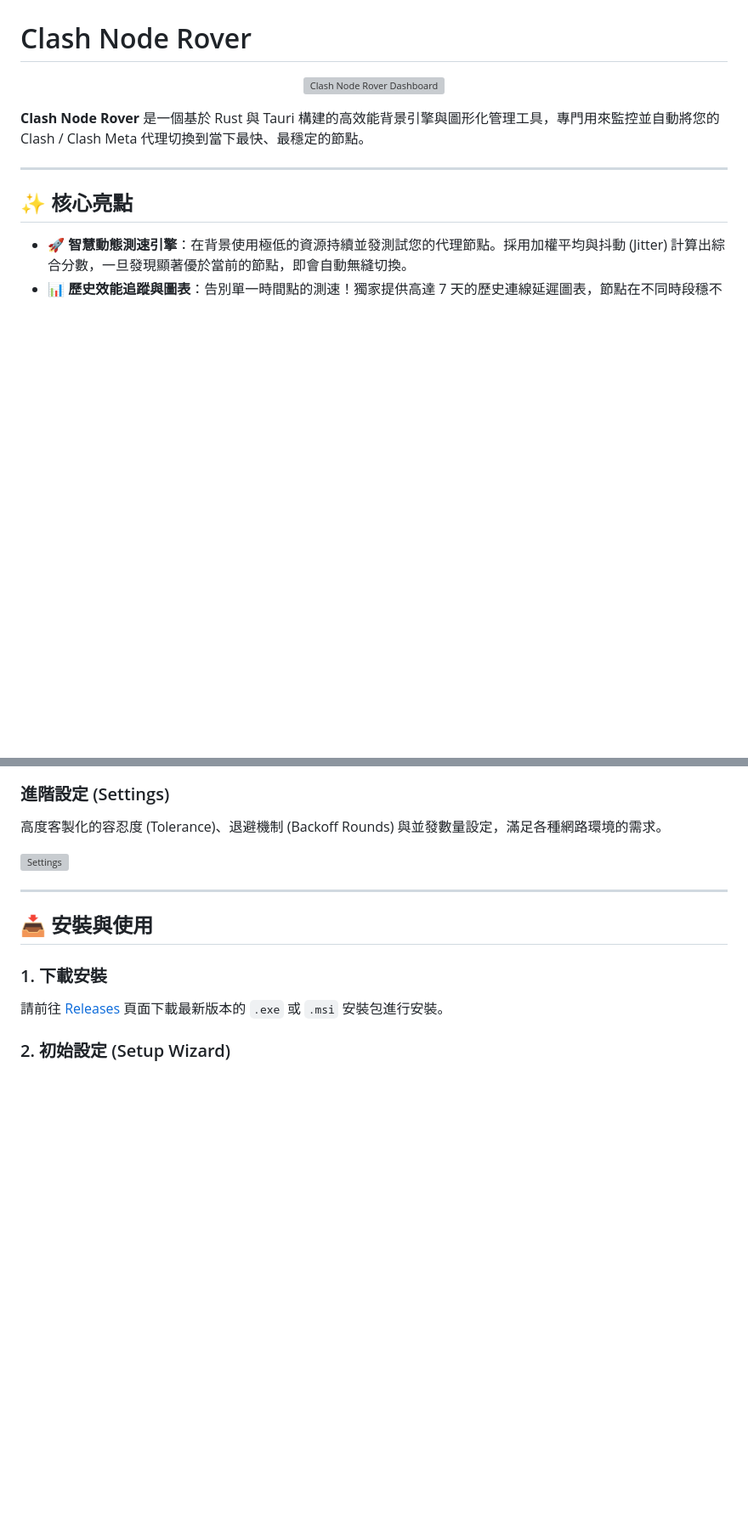
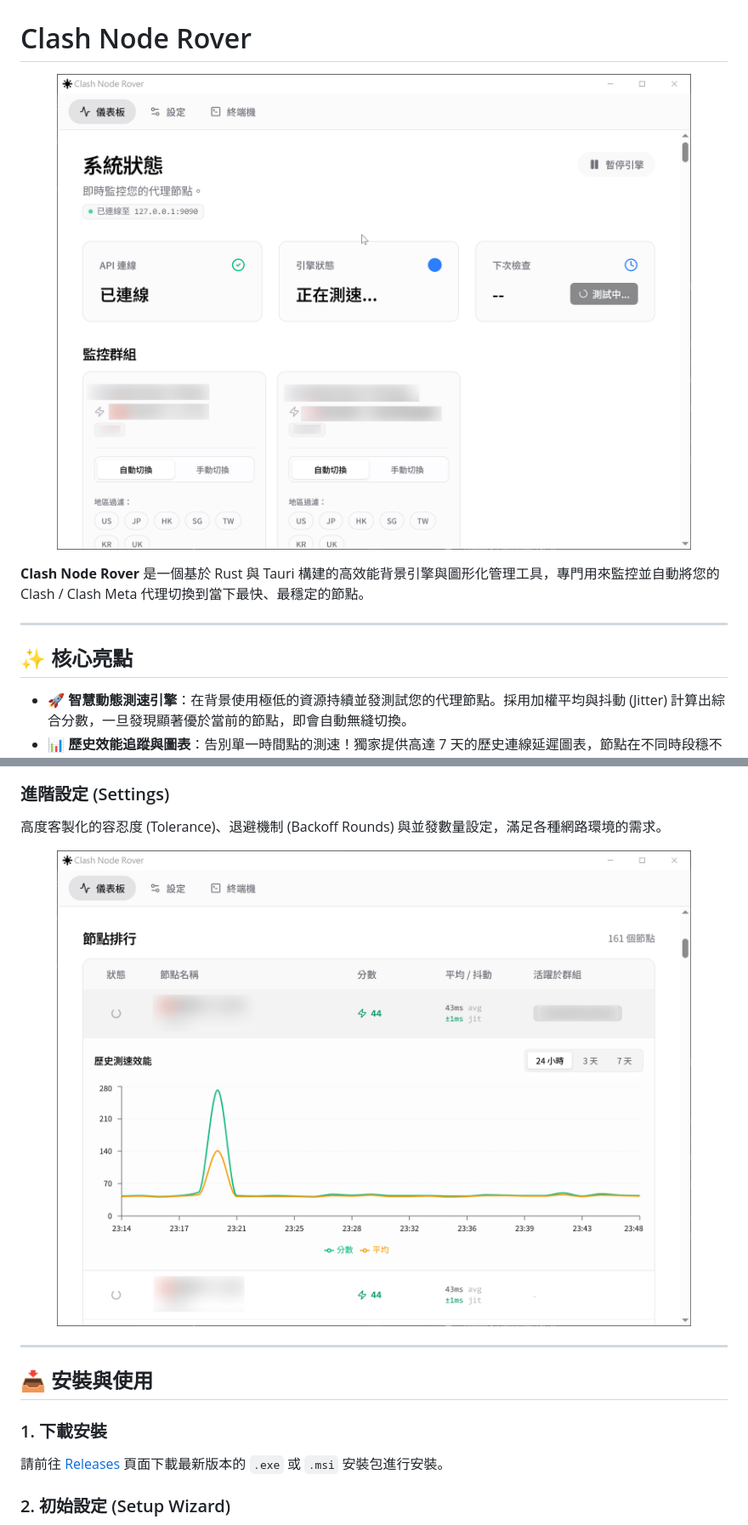
Before and after one commit to ChiesiMario/clash-node-rover, a Markdown page: README.md, 2 parts joined by grey strips. Shown at 85% size. Rendered like a GitHub page; blank space fills up the shorter version; grey boxes are pictures that could not be loaded.

```diff
--- a/README.md
+++ b/README.md
@@ -3,7 +3,7 @@
 # Clash Node Rover
 
 <p align="center">
-  <img src="Image/1.png" alt="Clash Node Rover Dashboard" width="100%" />
+  <img src="image/1.png" alt="Clash Node Rover Dashboard" width="100%" />
 </p>
 
 **Clash Node Rover** 是一個基於 Rust 與 Tauri 構建的高效能背景引擎與圖形化管理工具，專門用來監控並自動將您的 Clash / Clash Meta 代理切換到當下最快、最穩定的節點。
@@ -35,7 +35,7 @@
 ### 進階設定 (Settings)
 高度客製化的容忍度 (Tolerance)、退避機制 (Backoff Rounds) 與並發數量設定，滿足各種網路環境的需求。
 
-<img src="Image/3.png" alt="Settings" width="100%" />
+<img src="image/3.png" alt="Settings" width="100%" />
 
 ---
 
```
Also changed, not shown: other parts of README.md (+2 -2 lines), README_en.md (+4 -4 lines), README_zh-CN.md (+4 -4 lines).
